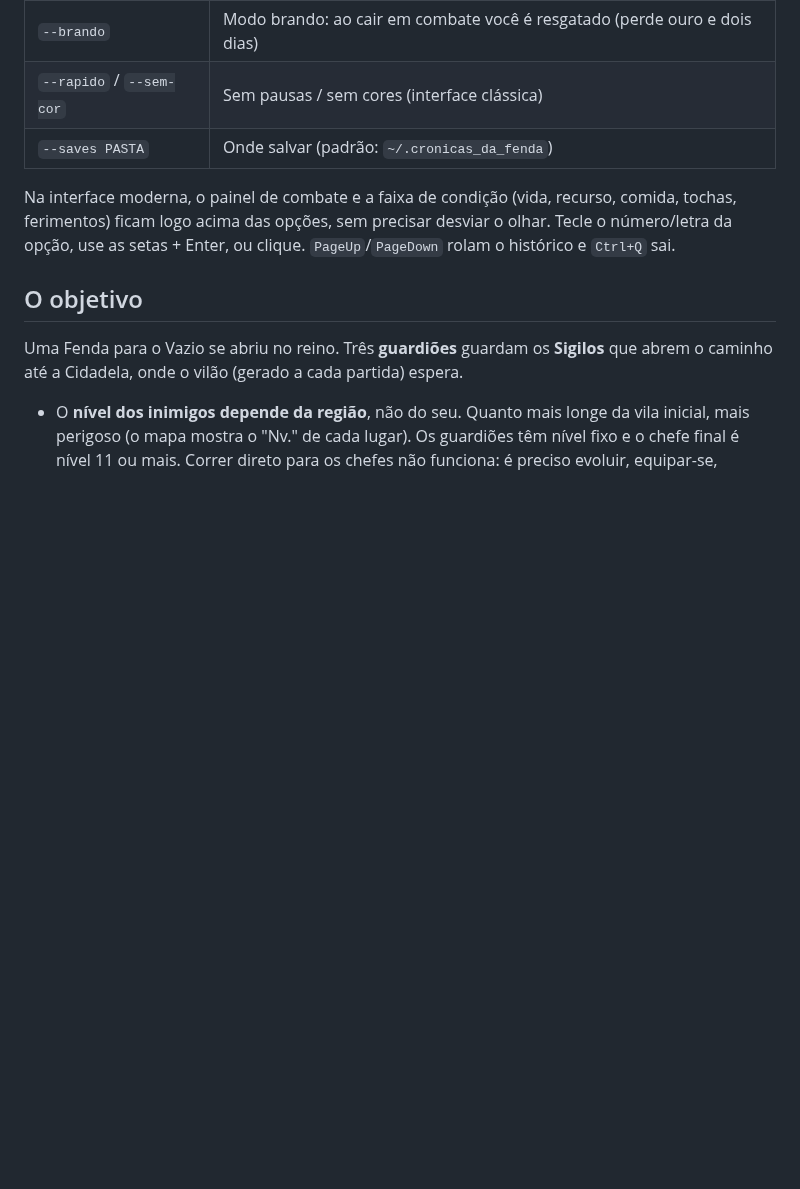
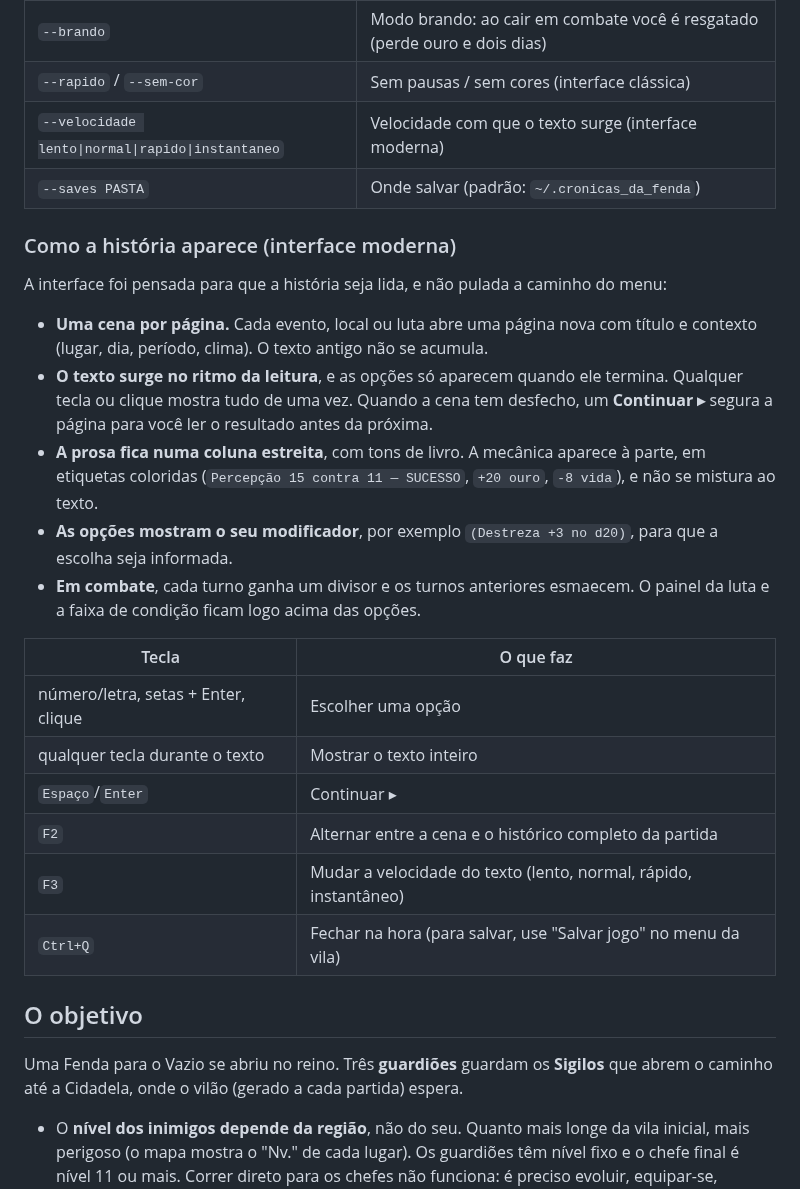
Before and after one commit to Burbb/teste2, a Markdown page: README.md, the part around the change. Drawn GitHub-style; blank space fills up the shorter version.

```diff
--- a/README.md
+++ b/README.md
@@ -25,12 +25,34 @@ Sem o `textual` (ou com `--classico`) o jogo usa a interface clássica, em Pytho
 | `--seed 1234` | Gera sempre o mesmo reino (bom para comparar partidas) |
 | `--brando` | Modo brando: ao cair em combate você é resgatado (perde ouro e dois dias) |
 | `--rapido` / `--sem-cor` | Sem pausas / sem cores (interface clássica) |
+| `--velocidade lento\|normal\|rapido\|instantaneo` | Velocidade com que o texto surge (interface moderna) |
 | `--saves PASTA` | Onde salvar (padrão: `~/.cronicas_da_fenda`) |
 
-Na interface moderna, o painel de combate e a faixa de condição (vida, recurso, comida,
-tochas, ferimentos) ficam logo acima das opções, sem precisar desviar o olhar. Tecle o
-número/letra da opção, use as setas + Enter, ou clique.
-`PageUp`/`PageDown` rolam o histórico e `Ctrl+Q` sai.
+### Como a história aparece (interface moderna)
+
+A interface foi pensada para que a história seja lida, e não pulada a caminho do menu:
+
+- **Uma cena por página.** Cada evento, local ou luta abre uma página nova com título e
+  contexto (lugar, dia, período, clima). O texto antigo não se acumula.
+- **O texto surge no ritmo da leitura**, e as opções só aparecem quando ele termina.
+  Qualquer tecla ou clique mostra tudo de uma vez. Quando a cena tem desfecho, um
+  **Continuar ▸** segura a página para você ler o resultado antes da próxima.
+- **A prosa fica numa coluna estreita**, com tons de livro. A mecânica aparece à parte, em
+  etiquetas coloridas (`Percepção 15 contra 11 — SUCESSO`, `+20 ouro`, `-8 vida`), e não se
+  mistura ao texto.
+- **As opções mostram o seu modificador**, por exemplo `(Destreza +3 no d20)`, para que a
+  escolha seja informada.
+- **Em combate**, cada turno ganha um divisor e os turnos anteriores esmaecem. O painel da
+  luta e a faixa de condição ficam logo acima das opções.
+
+| Tecla | O que faz |
+|---|---|
+| número/letra, setas + Enter, clique | Escolher uma opção |
+| qualquer tecla durante o texto | Mostrar o texto inteiro |
+| `Espaço`/`Enter` | Continuar ▸ |
+| `F2` | Alternar entre a cena e o histórico completo da partida |
+| `F3` | Mudar a velocidade do texto (lento, normal, rápido, instantâneo) |
+| `Ctrl+Q` | Fechar na hora (para salvar, use "Salvar jogo" no menu da vila) |
 
 ## O objetivo
 
```
Also changed, not shown: docs/interface.png, 10 other files.
